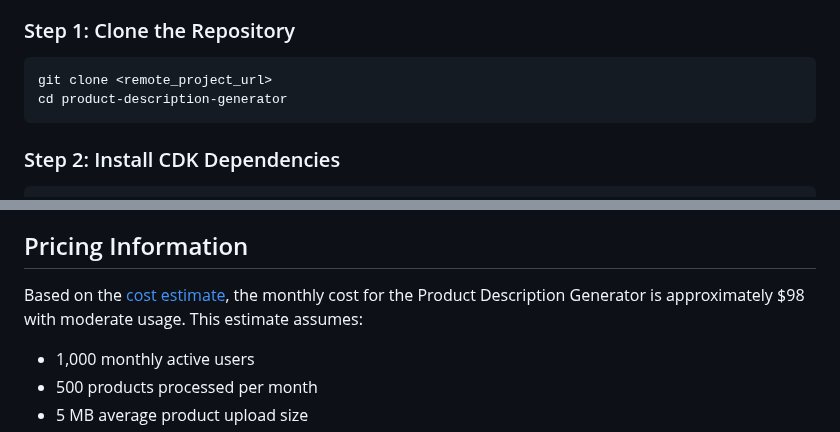
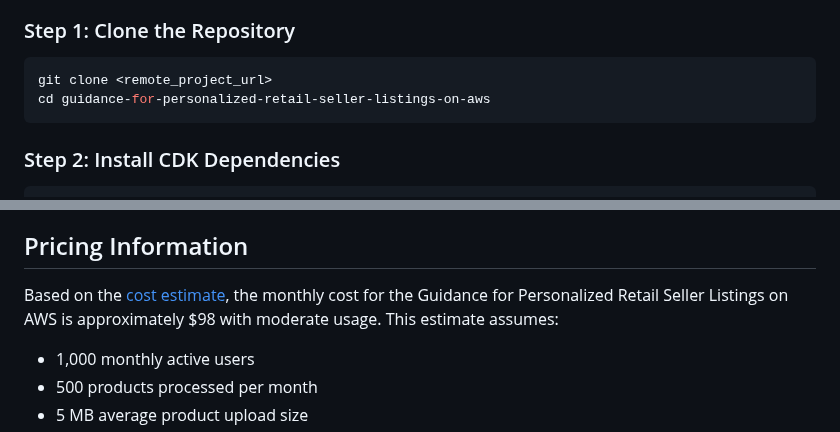
Before and after one commit to aws-solutions-library-samples/guidance-for-personalized-retail-seller-listings-on-aws, a Markdown page: README.md, 2 parts joined by grey strips. Drawn GitHub-style.

````diff
--- a/README.md
+++ b/README.md
@@ -74,7 +74,7 @@ The application follows a serverless, event-driven architecture with asynchronou
 
 ```bash
 git clone <remote_project_url>
-cd product-description-generator
+cd guidance-for-personalized-retail-seller-listings-on-aws
 ```
 
 ### Step 2: Install CDK Dependencies
@@ -410,7 +410,7 @@ interface JobStatus {
 
 ## Pricing Information
 
-Based on the [cost estimate](./docs/cost-estimate.md), the monthly cost for the Product Description Generator is approximately $98 with moderate usage. This estimate assumes:
+Based on the [cost estimate](./docs/cost-estimate.md), the monthly cost for the Guidance for Personalized Retail Seller Listings on AWS is approximately $98 with moderate usage. This estimate assumes:
 
 - 1,000 monthly active users
 - 500 products processed per month
````
Also changed, not shown: other parts of README.md (+2 -2 lines), docs/seller-listing-architecture.drawio.png, 2 other files.
